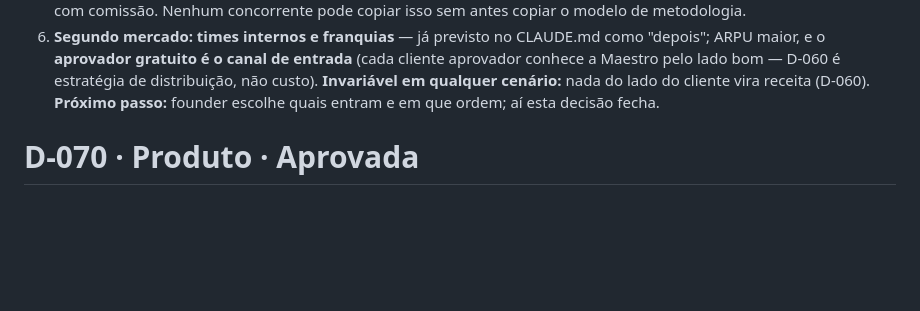
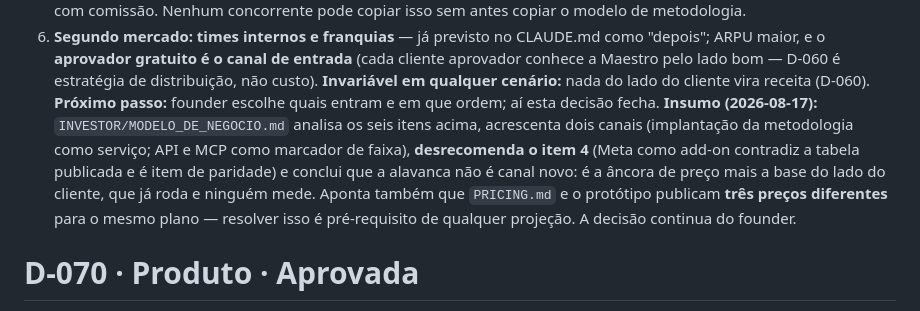
Before and after one commit to victorbarrosoc-hub/Maestro-Config, a Markdown page: docs/DECISIONS.md, the part around the change. GitHub-like rendering; blank space fills up the shorter version.

```diff
--- a/docs/DECISIONS.md
+++ b/docs/DECISIONS.md
@@ -739,6 +739,13 @@ atual tem alavanca".
    conhece a Maestro pelo lado bom — D-060 é estratégia de distribuição, não custo).
 **Invariável em qualquer cenário:** nada do lado do cliente vira receita (D-060).
 **Próximo passo:** founder escolhe quais entram e em que ordem; aí esta decisão fecha.
+**Insumo (2026-08-17):** `INVESTOR/MODELO_DE_NEGOCIO.md` analisa os seis itens acima,
+acrescenta dois canais (implantação da metodologia como serviço; API e MCP como marcador
+de faixa), **desrecomenda o item 4** (Meta como add-on contradiz a tabela publicada e é
+item de paridade) e conclui que a alavanca não é canal novo: é a âncora de preço mais a
+base do lado do cliente, que já roda e ninguém mede. Aponta também que `PRICING.md` e o
+protótipo publicam **três preços diferentes** para o mesmo plano — resolver isso é
+pré-requisito de qualquer projeção. A decisão continua do founder.
 
 # D-070 · Produto · Aprovada
 **Data:** 2026-08-16 · **Responsável:** Founder · **Categoria:** Agendamento e tráfego
```
Also changed, not shown: docs/HANDOFF.md (+1 -0 lines), docs/INVESTOR/MODELO_DE_NEGOCIO.md (added, +298 -0 lines).
